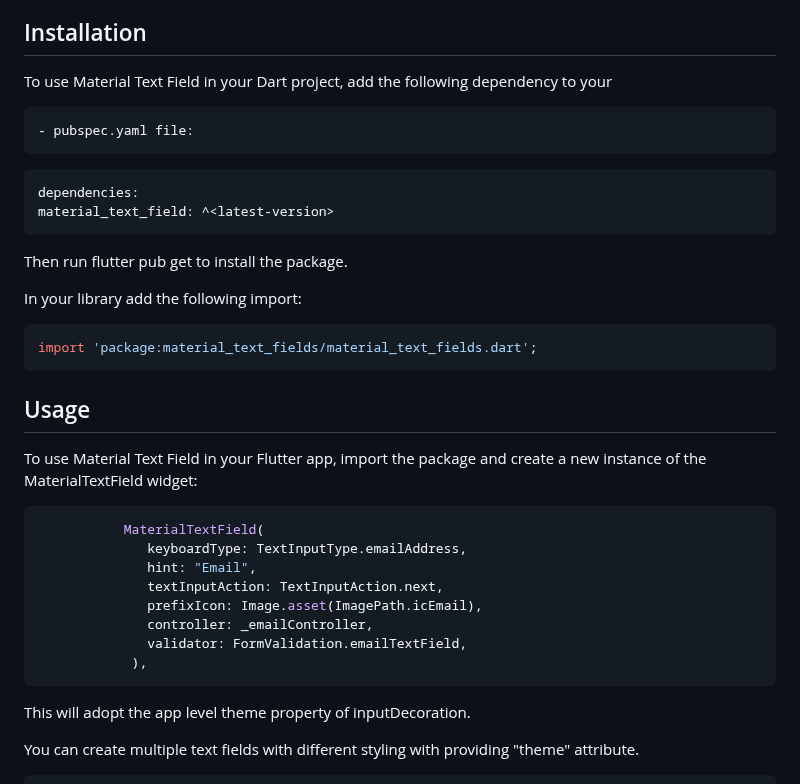
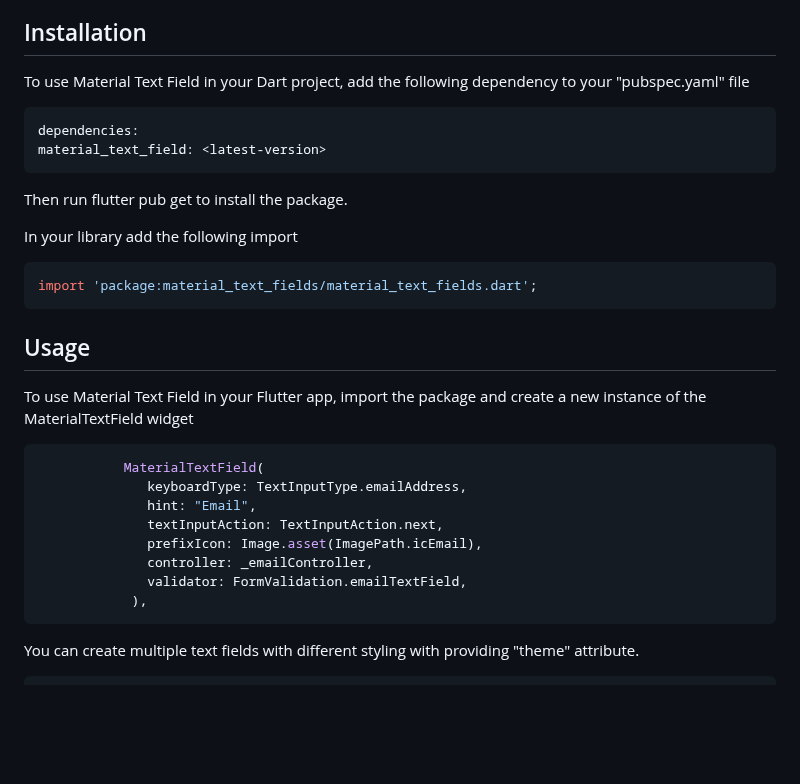
Before and after one commit to DevCrew-io/material-text-fields, a Markdown page: README.md, the part around one of its changes. Rendered like a GitHub page; blank space fills up the shorter version.

````diff
--- a/README.md
+++ b/README.md
@@ -2,25 +3,21 @@
 Material Text Field is a customizable widget for text input values in Dart. You can define the styling of the text field in your app's theme file or create multiple text fields with different styling.With this package, you can easily create text input fields with customizable styling and behaviors.
 ## Installation
-To use Material Text Field in your Dart project, add the following dependency to your
-
-```bash
-- pubspec.yaml file:
-```
+To use Material Text Field in your Dart project, add the following dependency to your "pubspec.yaml" file
 
   ```dart
 dependencies:
-  material_text_field: ^<latest-version>
+  material_text_field: <latest-version>
 ```
 Then run flutter pub get to install the package.
 
-In your library add the following import:
+In your library add the following import
 
 ```dart
 import 'package:material_text_fields/material_text_fields.dart';
 ```
 
 ## Usage
-To use Material Text Field in your Flutter app, import the package and create a new instance of the MaterialTextField widget:
+To use Material Text Field in your Flutter app, import the package and create a new instance of the MaterialTextField widget
 
   ```dart
              MaterialTextField(
@@ -32,8 +29,6 @@ To use Material Text Field in your Flutter app, import the package and create a
                 validator: FormValidation.emailTextField,
               ),
 ```
-
-This will adopt the app level theme property of inputDecoration.
 
 You can create multiple text fields with different styling with providing "theme" attribute.
 
````
Also changed, not shown: other parts of README.md (+15 -14 lines).
